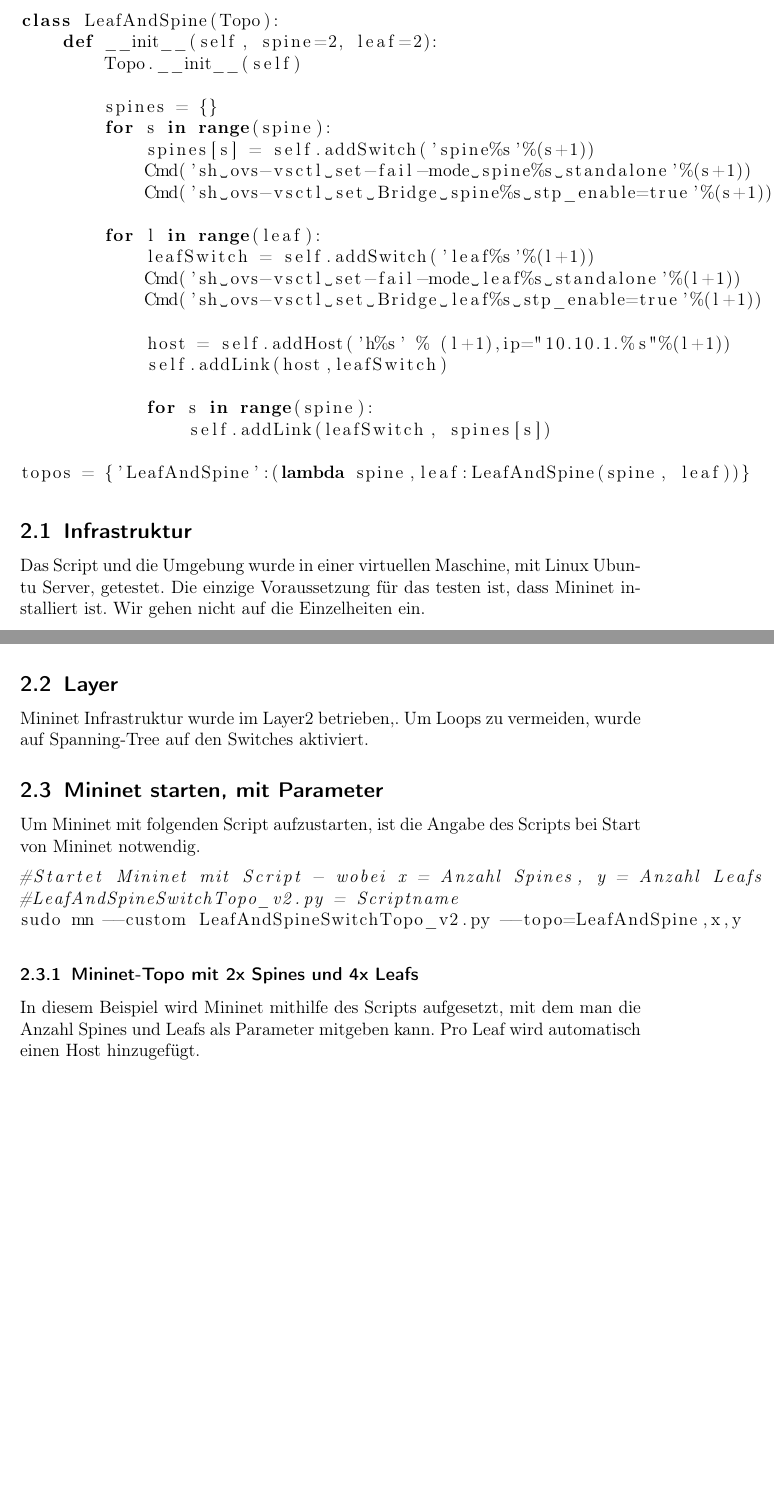
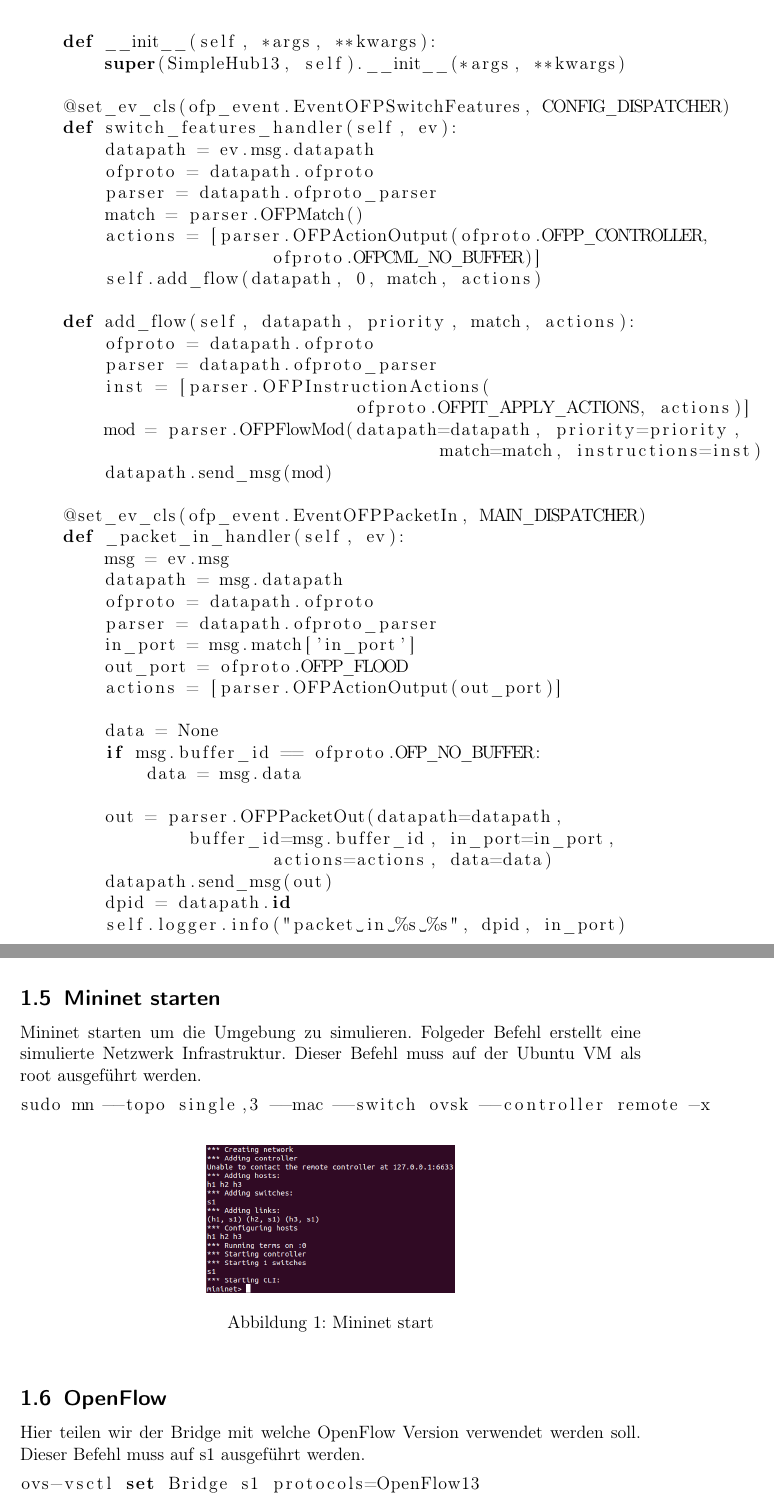
Before and after one commit to develmusa/CldInf-Labs, a LaTeX document (Lab10/Lab10_GiorgioVincenti&SamuelKrieg.tex): two parts of pages 3 and 4 of 6 before the commit and two parts of pages 3 and 4 of 5 after it, joined at a grey line, cut at the place of the change, the shorter picture padded with empty space. Compiled offline with pdfLaTeX.

Commit message:
new pictures + ex1

```diff
--- a/Lab10/Lab10_GiorgioVincenti&SamuelKrieg.tex
+++ b/Lab10/Lab10_GiorgioVincenti&SamuelKrieg.tex
@@ -93,51 +96,63 @@ from cmd import Cmd
 
-class LeafAndSpine(Topo):
-    def __init__(self, spine=2, leaf=2):
-        Topo.__init__(self)
+    def __init__(self, *args, **kwargs):
+        super(SimpleHub13, self).__init__(*args, **kwargs)
 
-        spines = {}
-        for s in range(spine):
-            spines[s] = self.addSwitch('spine%s'%(s+1))
-            Cmd('sh ovs-vsctl set-fail-mode spine%s standalone'%(s+1))
-            Cmd('sh ovs-vsctl set Bridge spine%s stp_enable=true'%(s+1))
+    @set_ev_cls(ofp_event.EventOFPSwitchFeatures, CONFIG_DISPATCHER)
+    def switch_features_handler(self, ev):
+        datapath = ev.msg.datapath
+        ofproto = datapath.ofproto
+        parser = datapath.ofproto_parser
+        match = parser.OFPMatch()
+        actions = [parser.OFPActionOutput(ofproto.OFPP_CONTROLLER,
+        		ofproto.OFPCML_NO_BUFFER)]
+        self.add_flow(datapath, 0, match, actions)
 
-        for l in range(leaf):
-            leafSwitch = self.addSwitch('leaf%s'%(l+1))
-            Cmd('sh ovs-vsctl set-fail-mode leaf%s standalone'%(l+1))
-            Cmd('sh ovs-vsctl set Bridge leaf%s stp_enable=true'%(l+1))
+    def add_flow(self, datapath, priority, match, actions):
+        ofproto = datapath.ofproto
+        parser = datapath.ofproto_parser
+        inst = [parser.OFPInstructionActions(
+        			ofproto.OFPIT_APPLY_ACTIONS, actions)]
+        mod = parser.OFPFlowMod(datapath=datapath, priority=priority,
+        				match=match, instructions=inst)
+        datapath.send_msg(mod)
 
-            host = self.addHost('h%s' % (l+1),ip="10.10.1.%s"%(l+1))
-            self.addLink(host,leafSwitch)
+    @set_ev_cls(ofp_event.EventOFPPacketIn, MAIN_DISPATCHER)
+    def _packet_in_handler(self, ev):
+        msg = ev.msg
+        datapath = msg.datapath
+        ofproto = datapath.ofproto
+        parser = datapath.ofproto_parser
+        in_port = msg.match['in_port']
+        out_port = ofproto.OFPP_FLOOD
+        actions = [parser.OFPActionOutput(out_port)]
 
-            for s in range(spine):
-                self.addLink(leafSwitch, spines[s])
+        data = None
+        if msg.buffer_id == ofproto.OFP_NO_BUFFER:
+            data = msg.data
 
-topos = {'LeafAndSpine':(lambda spine,leaf:LeafAndSpine(spine, leaf))}
+        out = parser.OFPPacketOut(datapath=datapath,
+        	buffer_id=msg.buffer_id, in_port=in_port,
+        		actions=actions, data=data)
+        datapath.send_msg(out)
+        dpid = datapath.id
+        self.logger.info("packet in %s %s", dpid, in_port)
 \end{lstlisting}
 
-\subsection{Infrastruktur}
-Das Script und die Umgebung wurde in einer virtuellen Maschine, mit Linux Ubuntu Server, getestet. Die einzige Voraussetzung für das testen ist, dass Mininet installiert ist. Wir gehen nicht auf die Einzelheiten ein.
-
-\subsection{Layer}
-Mininet Infrastruktur wurde im Layer2 betrieben,. Um Loops zu vermeiden, wurde auf Spanning-Tree auf den Switches aktiviert.
-
-\subsection{Mininet starten, mit Parameter}
-Um Mininet mit folgenden Script aufzustarten, ist die Angabe des Scripts bei Start von Mininet notwendig.
+\subsection{Mininet starten}
+Mininet starten um die Umgebung zu simulieren. Folgeder Befehl erstellt eine simulierte Netzwerk Infrastruktur. Dieser Befehl muss auf der Ubuntu VM als root ausgeführt werden.
 \begin{lstlisting}
-#Startet Mininet mit Script - wobei x = Anzahl Spines, y = Anzahl Leafs
-#LeafAndSpineSwitchTopo_v2.py = Scriptname
-sudo mn --custom LeafAndSpineSwitchTopo_v2.py --topo=LeafAndSpine,x,y
+sudo mn --topo single,3 --mac --switch ovsk --controller remote -x
 \end{lstlisting}
-
-\subsubsection{Mininet-Topo mit 2x Spines und 4x Leafs}
-In diesem Beispiel wird Mininet mithilfe des Scripts aufgesetzt, mit dem man die Anzahl Spines und Leafs als Parameter mitgeben kann. Pro Leaf wird automatisch einen Host hinzugefügt.
 \begin{figure} [H]
 	\begin{center}
-	\includegraphics[width=1.00\textwidth]{./pictures/example.png}
-	\caption{Screenshot: Mininet Config mit Script}
+	\includegraphics[width=0.40\textwidth]{./pictures/mininet.png}
+	\caption{Mininet start}
 	\label{x}
 	\end{center}
 \end{figure}
 
-\subsubsection{Test: pingall}
-Hier einige Ping-Tests die mithilfe von pingall durchgefüht wurden.
+\subsection{OpenFlow}
+Hier teilen wir der Bridge mit welche OpenFlow Version verwendet werden soll. Dieser Befehl muss auf s1 ausgeführt werden.
+\begin{lstlisting}
+ovs-vsctl set Bridge s1 protocols=OpenFlow13
+\end{lstlisting}
@@ -151 +179,6 @@ Hier einige Ping-Tests die mithilfe von pingall durchgefüht wurden.
+	\label{x}
+	\end{center}
+\end{figure}
+
+
 \end{document}
```
Also changed, not shown: Lab10/pictures/mininet.png (added), Lab10/pictures/ovs-vsctl.png (added), Lab10/pictures/ryu_start_simple_hub.png (added), Lab10/pictures/simple_hub_traffic.png (added), Lab10/Lab10_GiorgioVincenti&SamuelKrieg.tex (68 more changed lines), 1 other file.
